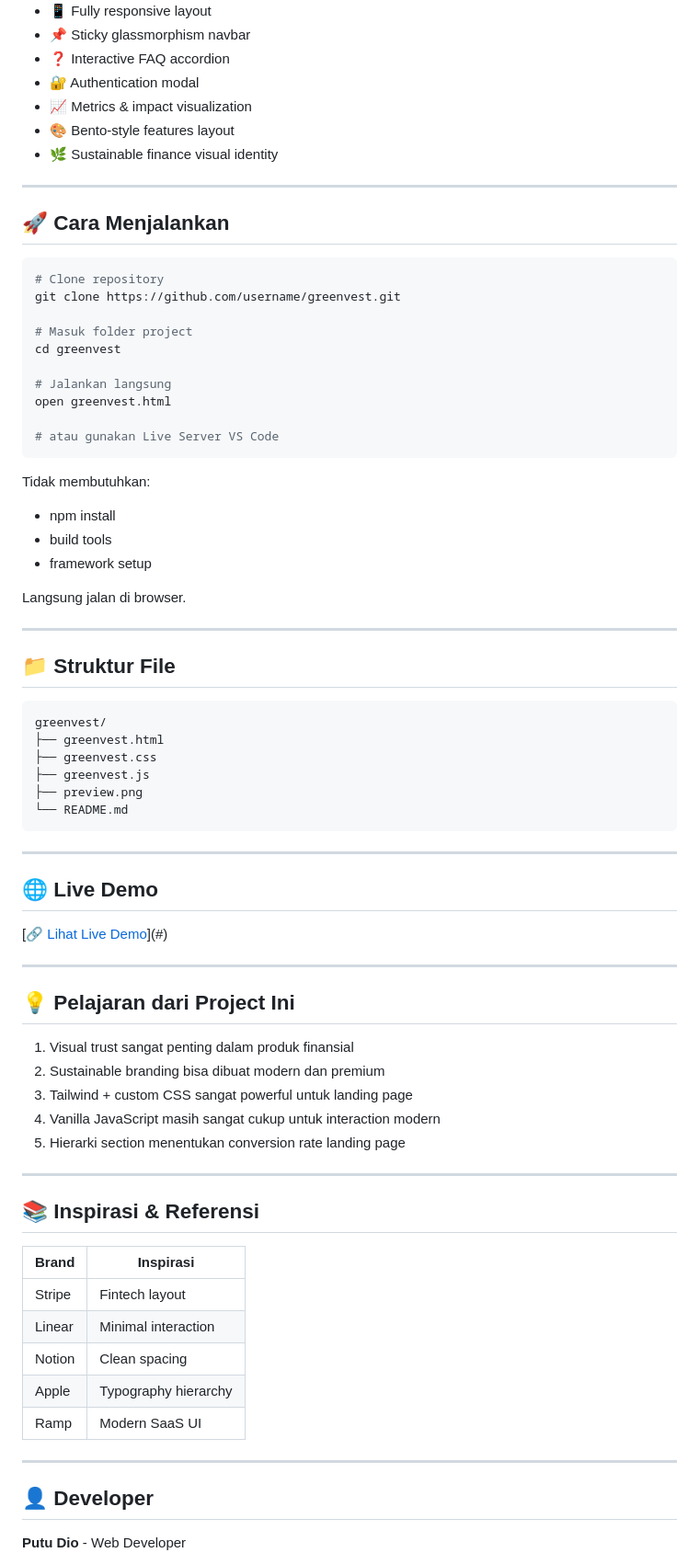
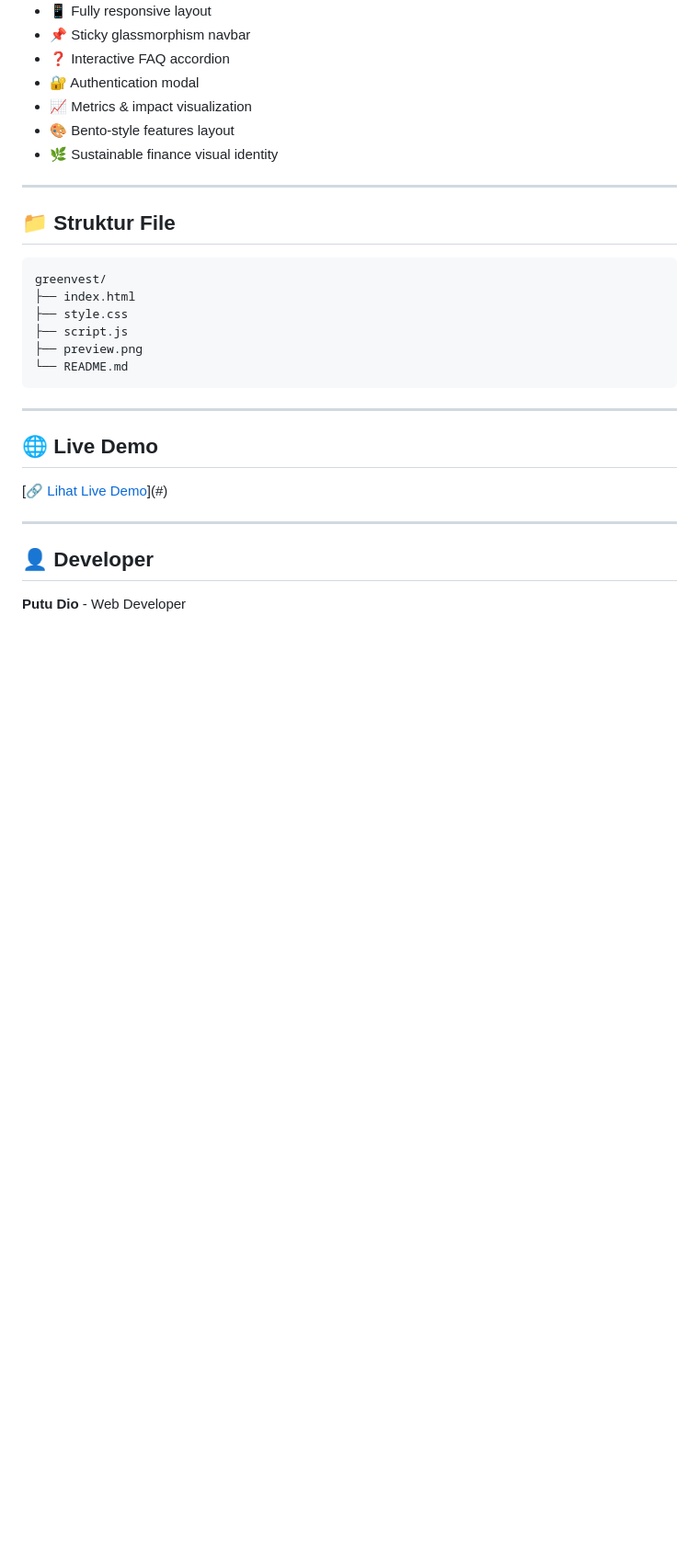
Before and after one commit to PutuDio/greenvest, a Markdown page: README.md, the part around one of its changes. Shown at 92% size. GitHub-like rendering; blank space fills up the shorter version.

````diff
--- a/README.md
+++ b/README.md
@@ -233,38 +199,13 @@ Setiap section memiliki tujuan komunikasi yang spesifik.
 
 ---
 
-## 🚀 Cara Menjalankan
-
-```bash
-# Clone repository
-git clone https://github.com/username/greenvest.git
-
-# Masuk folder project
-cd greenvest
-
-# Jalankan langsung
-open greenvest.html
-
-# atau gunakan Live Server VS Code
-```
-
-Tidak membutuhkan:
-
-* npm install
-* build tools
-* framework setup
-
-Langsung jalan di browser.
-
----
-
 ## 📁 Struktur File
 
 ```txt
 greenvest/
-├── greenvest.html
-├── greenvest.css
-├── greenvest.js
+├── index.html
+├── style.css
+├── script.js
 ├── preview.png
 └── README.md
 ```
@@ -274,29 +215,6 @@ greenvest/
 ## 🌐 Live Demo
 
 [🔗 [Lihat Live Demo](https://greenvest-lovat.vercel.app/)](#)
-
-
----
-
-## 💡 Pelajaran dari Project Ini
-
-1. Visual trust sangat penting dalam produk finansial
-2. Sustainable branding bisa dibuat modern dan premium
-3. Tailwind + custom CSS sangat powerful untuk landing page
-4. Vanilla JavaScript masih sangat cukup untuk interaction modern
-5. Hierarki section menentukan conversion rate landing page
-
----
-
-## 📚 Inspirasi & Referensi
-
-| Brand  | Inspirasi            |
-| ------ | -------------------- |
-| Stripe | Fintech layout       |
-| Linear | Minimal interaction  |
-| Notion | Clean spacing        |
-| Apple  | Typography hierarchy |
-| Ramp   | Modern SaaS UI       |
 
 ---
 
````
Also changed, not shown: other parts of README.md (+0 -51 lines).
